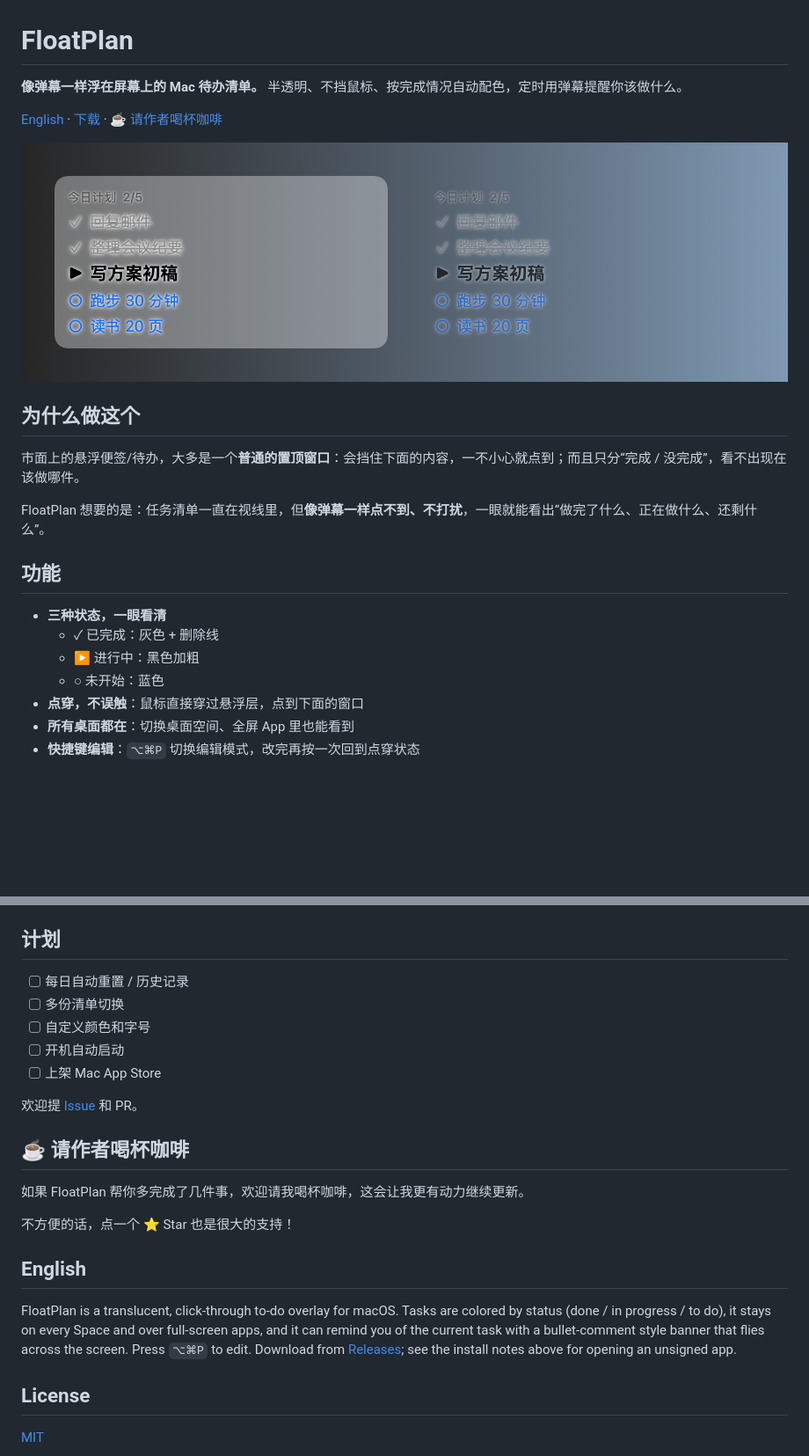
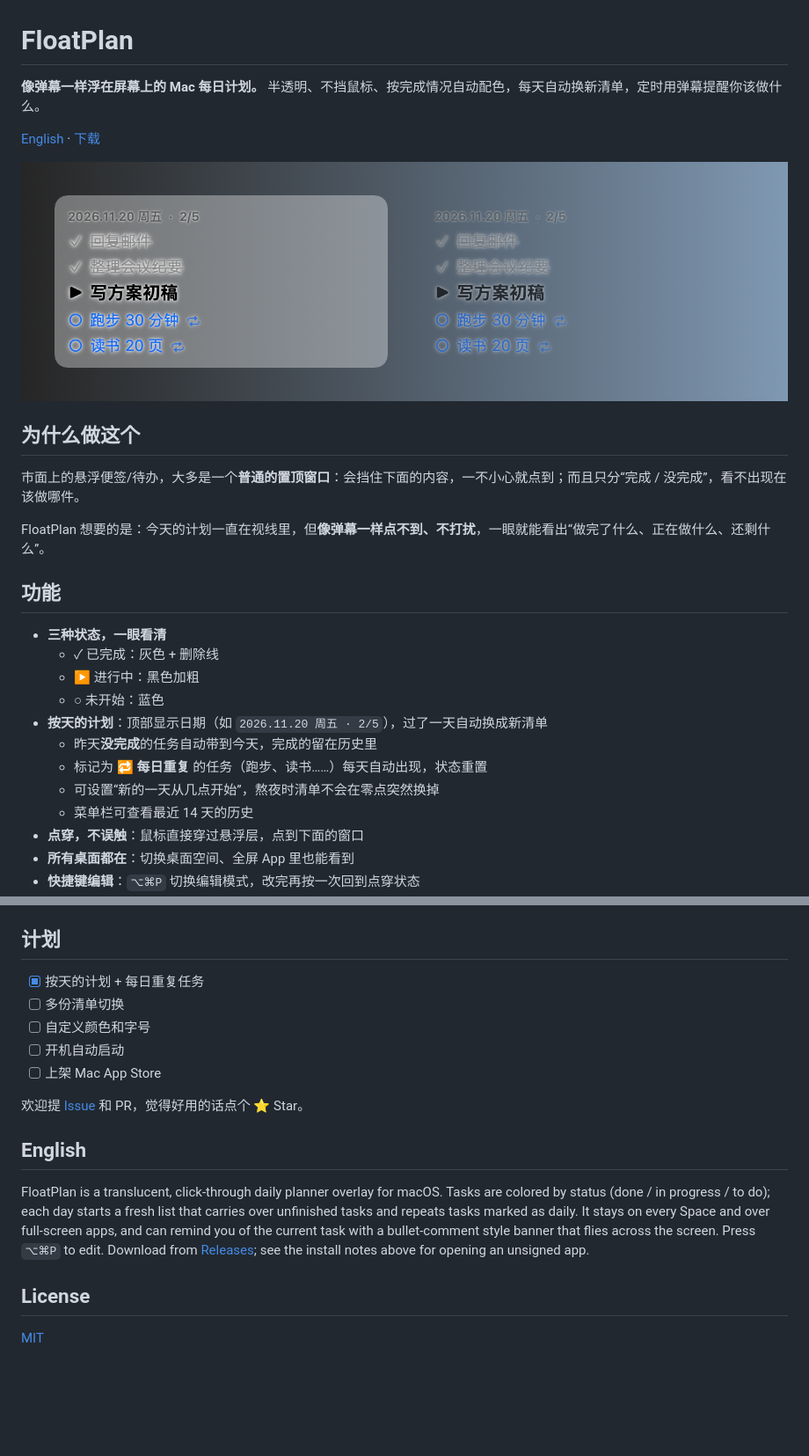
Before and after one commit to hychen11/FloatPlan, a Markdown page: README.md, 2 parts joined by grey strips. Shown at 88% size. Drawn GitHub-style; pictures changed too: docs/preview.png; blank space fills up the shorter version.

```diff
--- a/README.md
+++ b/README.md
@@ -1,8 +1,8 @@
 # FloatPlan
 
-**像弹幕一样浮在屏幕上的 Mac 待办清单。** 半透明、不挡鼠标、按完成情况自动配色，定时用弹幕提醒你该做什么。
+**像弹幕一样浮在屏幕上的 Mac 每日计划。** 半透明、不挡鼠标、按完成情况自动配色，每天自动换新清单，定时用弹幕提醒你该做什么。
 
-[English](#english) · [下载](https://github.com/hychen11/FloatPlan/releases/latest) · [☕ 请作者喝杯咖啡](#-请作者喝杯咖啡)
+[English](#english) · [下载](https://github.com/hychen11/FloatPlan/releases/latest)
 
 ![FloatPlan 预览：左边是默认样式，右边是背景全透明、文字 60%](docs/preview.png)
 
@@ -10,7 +10,7 @@
 
 市面上的悬浮便签/待办，大多是一个**普通的置顶窗口**：会挡住下面的内容，一不小心就点到；而且只分“完成 / 没完成”，看不出现在该做哪件。
 
-FloatPlan 想要的是：任务清单一直在视线里，但**像弹幕一样点不到、不打扰**，一眼就能看出“做完了什么、正在做什么、还剩什么”。
+FloatPlan 想要的是：今天的计划一直在视线里，但**像弹幕一样点不到、不打扰**，一眼就能看出“做完了什么、正在做什么、还剩什么”。
 
 ## 功能
 
@@ -18,6 +18,11 @@ FloatPlan 想要的是：任务清单一直在视线里，但**像弹幕一样
   - ✓ 已完成：灰色 + 删除线
   - ▶ 进行中：黑色加粗
   - ○ 未开始：蓝色
+- **按天的计划**：顶部显示日期（如 `2026.11.20 周五 · 2/5`），过了一天自动换成新清单
+  - 昨天**没完成**的任务自动带到今天，完成的留在历史里
+  - 标记为 🔁 **每日重复** 的任务（跑步、读书……）每天自动出现，状态重置
+  - 可设置“新的一天从几点开始”，熬夜时清单不会在零点突然换掉
+  - 菜单栏可查看最近 14 天的历史
 - **点穿，不误触**：鼠标直接穿过悬浮层，点到下面的窗口
 - **所有桌面都在**：切换桌面空间、全屏 App 里也能看到
 - **快捷键编辑**：`⌥⌘P` 切换编辑模式，改完再按一次回到点穿状态
@@ -75,30 +83,17 @@ cd FloatPlan && ./build.sh && open build/FloatPlan.app
 
 ## 计划
 
-- [ ] 每日自动重置 / 历史记录
+- [x] 按天的计划 + 每日重复任务
 - [ ] 多份清单切换
 - [ ] 自定义颜色和字号
 - [ ] 开机自动启动
 - [ ] 上架 Mac App Store
 
-欢迎提 [Issue](https://github.com/hychen11/FloatPlan/issues) 和 PR。
-
-## ☕ 请作者喝杯咖啡
-
-如果 FloatPlan 帮你多完成了几件事，欢迎请我喝杯咖啡，这会让我更有动力继续更新。
-
-<!-- 填好链接后把对应行取消注释即可
-[![Buy Me a Coffee](https://img.shields.io/badge/Buy%20Me%20a%20Coffee-ffdd00?logo=buymeacoffee&logoColor=black)](https://www.buymeacoffee.com/你的用户名)
-[![爱发电](https://img.shields.io/badge/爱发电-946ce6)](https://afdian.com/a/你的用户名)
-
-<img src="docs/donate/wechat.png" width="200" alt="微信赞赏码"> <img src="docs/donate/alipay.png" width="200" alt="支付宝收款码">
--->
-
-不方便的话，点一个 ⭐ Star 也是很大的支持！
+欢迎提 [Issue](https://github.com/hychen11/FloatPlan/issues) 和 PR，觉得好用的话点个 ⭐ Star。
 
 ## English
 
-FloatPlan is a translucent, click-through to-do overlay for macOS. Tasks are colored by status (done / in progress / to do), it stays on every Space and over full-screen apps, and it can remind you of the current task with a bullet-comment style banner that flies across the screen. Press `⌥⌘P` to edit. Download from [Releases](https://github.com/hychen11/FloatPlan/releases/latest); see the install notes above for opening an unsigned app.
+FloatPlan is a translucent, click-through daily planner overlay for macOS. Tasks are colored by status (done / in progress / to do); each day starts a fresh list that carries over unfinished tasks and repeats tasks marked as daily. It stays on every Space and over full-screen apps, and can remind you of the current task with a bullet-comment style banner that flies across the screen. Press `⌥⌘P` to edit. Download from [Releases](https://github.com/hychen11/FloatPlan/releases/latest); see the install notes above for opening an unsigned app.
 
 ## License
 
```
Also changed, not shown: other parts of README.md (+5 -2 lines), 5 other files.
